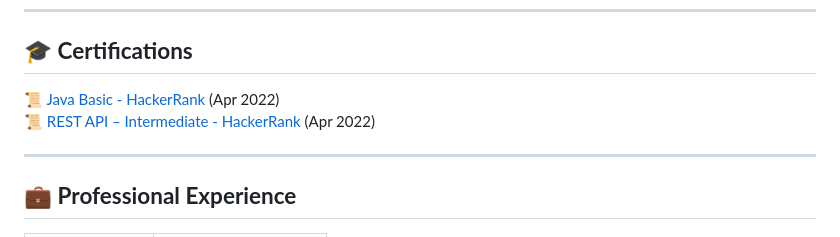
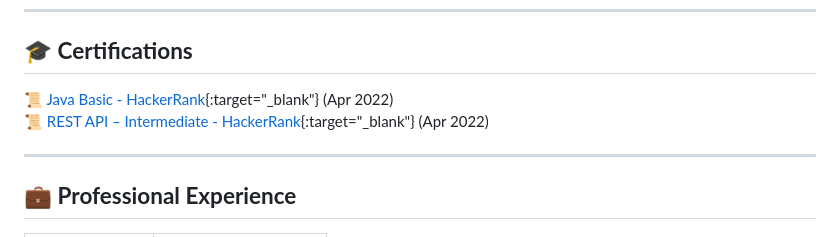
Before and after one commit to muthukumar-ramaiyah/muthukumar-ramaiyah.github.io, a Markdown page: README.md, the part around the change printed below. Drawn GitHub-style.

Commit message:
added new tab for certificate

```diff
--- a/README.md
+++ b/README.md
@@ -59,8 +59,8 @@ InfluxDB, Cassandra, MongoDB, Postgres, MySQL, Kafka, gRPC, Kinesis.
 ---
 
 ## 🎓 **Certifications**
-📜 [Java Basic - HackerRank](https://www.hackerrank.com/certificates/cee3ac5e3385) (Apr 2022)
-📜 [REST API – Intermediate - HackerRank](https://www.hackerrank.com/certificates/45ef0987e088) (Apr 2022)
+📜 [Java Basic - HackerRank](https://www.hackerrank.com/certificates/cee3ac5e3385){:target="_blank"} (Apr 2022)
+📜 [REST API – Intermediate - HackerRank](https://www.hackerrank.com/certificates/45ef0987e088){:target="_blank"} (Apr 2022)
 
 ---
 
```
Also changed, not shown: other parts of README.md (+2 -2 lines).
